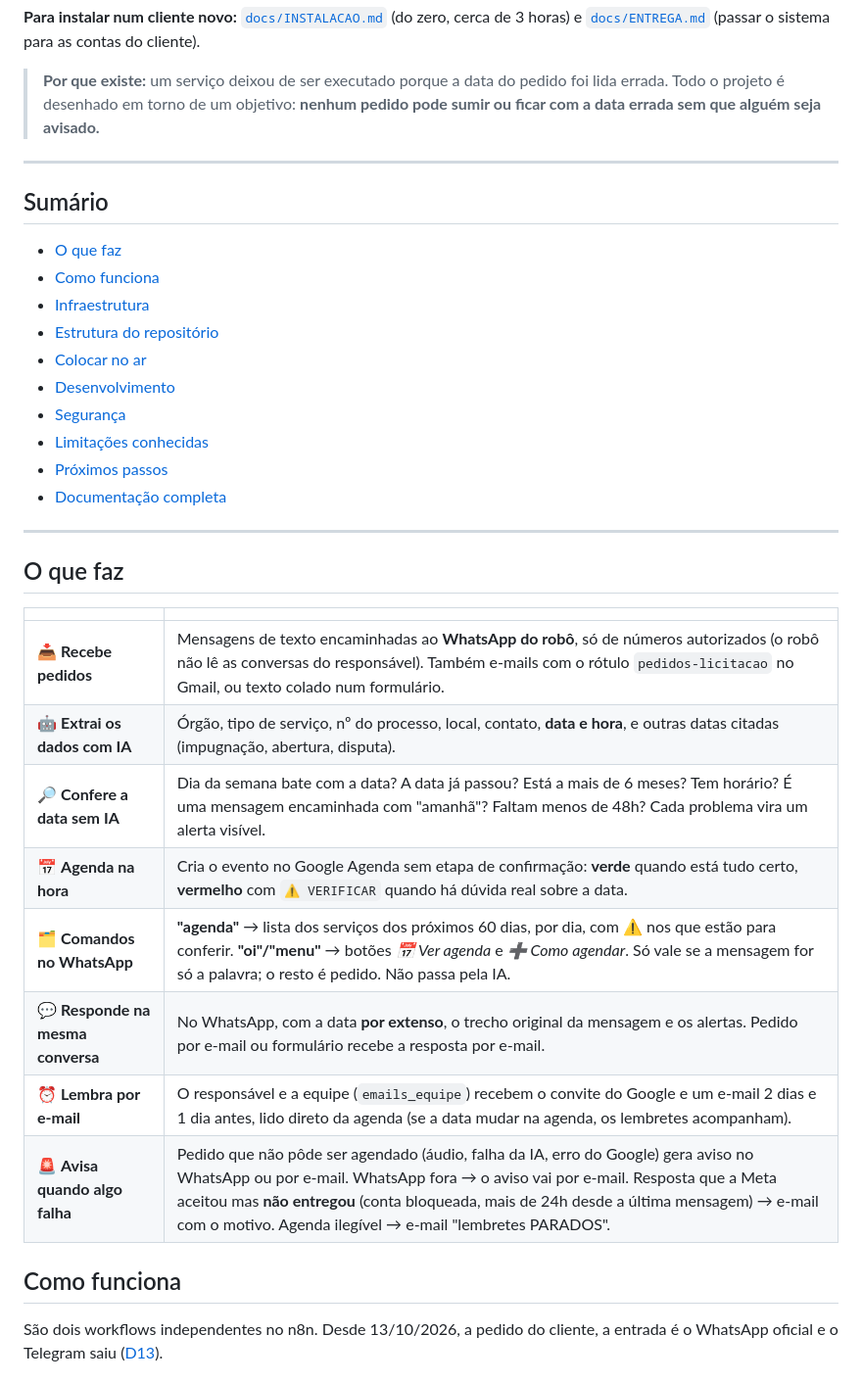
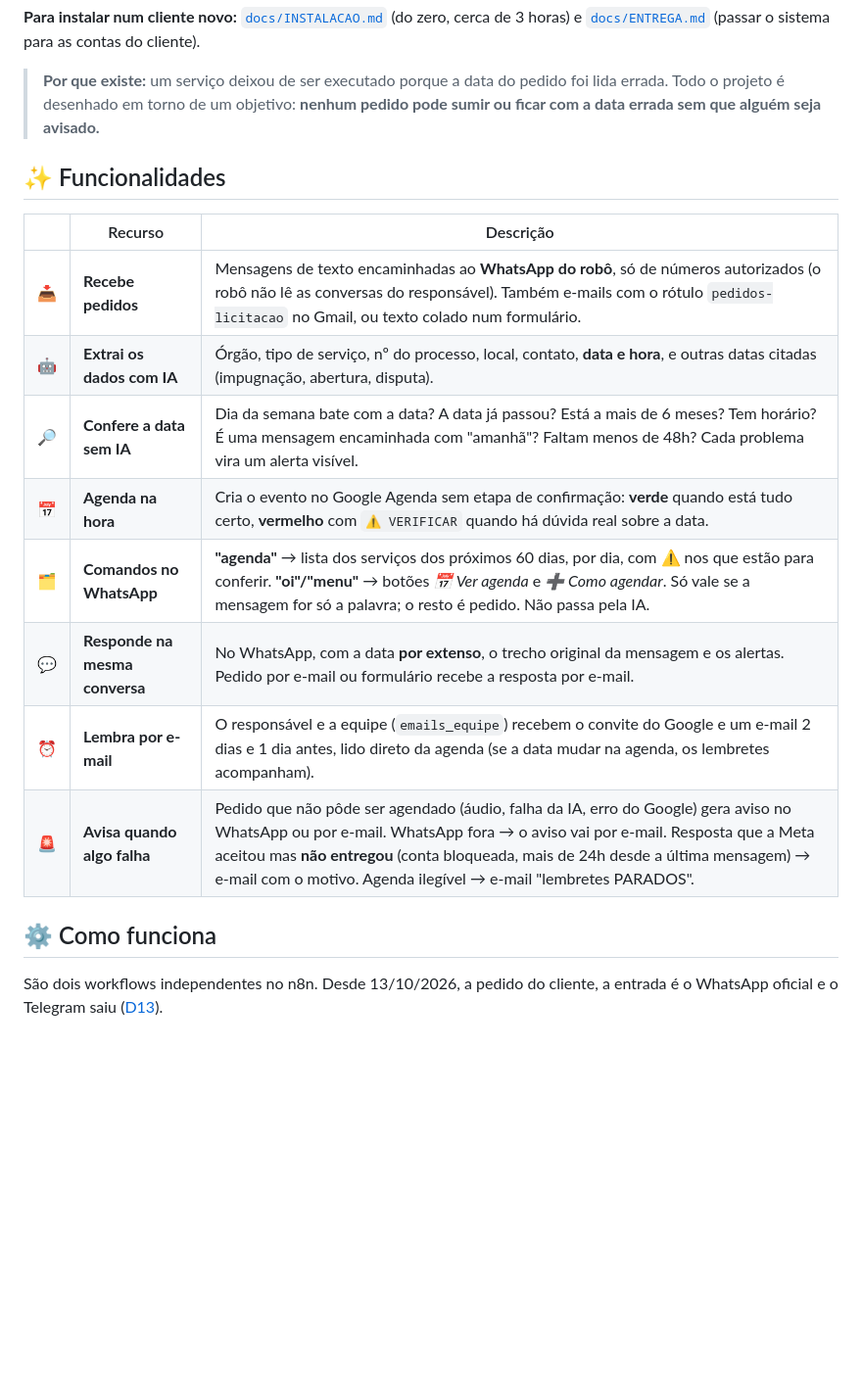
Before and after one commit to kauaxp77/Automacao_n8n, a Markdown page: README.md, the part around one of its changes. Shown at 98% size. Drawn GitHub-style; blank space fills up the shorter version.

```diff
--- a/README.md
+++ b/README.md
@@ -8,37 +41,20 @@ Os pedidos de serviço chegam pelo **WhatsApp** (encaminhados ao número do rob
 
 > **Por que existe:** um serviço deixou de ser executado porque a data do pedido foi lida errada. Todo o projeto é desenhado em torno de um objetivo: **nenhum pedido pode sumir ou ficar com a data errada sem que alguém seja avisado.**
 
----
+## ✨ Funcionalidades
 
-## Sumário
+| | Recurso | Descrição |
+|---|---|---|
+| 📥 | **Recebe pedidos** | Mensagens de texto encaminhadas ao **WhatsApp do robô**, só de números autorizados (o robô não lê as conversas do responsável). Também e-mails com o rótulo `pedidos-licitacao` no Gmail, ou texto colado num formulário. |
+| 🤖 | **Extrai os dados com IA** | Órgão, tipo de serviço, nº do processo, local, contato, **data e hora**, e outras datas citadas (impugnação, abertura, disputa). |
+| 🔎 | **Confere a data sem IA** | Dia da semana bate com a data? A data já passou? Está a mais de 6 meses? Tem horário? É uma mensagem encaminhada com "amanhã"? Faltam menos de 48h? Cada problema vira um alerta visível. |
+| 📅 | **Agenda na hora** | Cria o evento no Google Agenda sem etapa de confirmação: **verde** quando está tudo certo, **vermelho** com `⚠️ VERIFICAR` quando há dúvida real sobre a data. |
+| 🗂️ | **Comandos no WhatsApp** | **"agenda"** → lista dos serviços dos próximos 60 dias, por dia, com ⚠️ nos que estão para conferir. **"oi"/"menu"** → botões *📅 Ver agenda* e *➕ Como agendar*. Só vale se a mensagem for só a palavra; o resto é pedido. Não passa pela IA. |
+| 💬 | **Responde na mesma conversa** | No WhatsApp, com a data **por extenso**, o trecho original da mensagem e os alertas. Pedido por e-mail ou formulário recebe a resposta por e-mail. |
+| ⏰ | **Lembra por e-mail** | O responsável e a equipe (`emails_equipe`) recebem o convite do Google e um e-mail 2 dias e 1 dia antes, lido direto da agenda (se a data mudar na agenda, os lembretes acompanham). |
+| 🚨 | **Avisa quando algo falha** | Pedido que não pôde ser agendado (áudio, falha da IA, erro do Google) gera aviso no WhatsApp ou por e-mail. WhatsApp fora → o aviso vai por e-mail. Resposta que a Meta aceitou mas **não entregou** (conta bloqueada, mais de 24h desde a última mensagem) → e-mail com o motivo. Agenda ilegível → e-mail "lembretes PARADOS". |
 
-- [O que faz](#o-que-faz)
-- [Como funciona](#como-funciona)
-- [Infraestrutura](#infraestrutura)
-- [Estrutura do repositório](#estrutura-do-repositório)
-- [Colocar no ar](#colocar-no-ar)
-- [Desenvolvimento](#desenvolvimento)
-- [Segurança](#segurança)
-- [Limitações conhecidas](#limitações-conhecidas)
-- [Próximos passos](#próximos-passos)
-- [Documentação completa](#documentação-completa)
-
----
-
-## O que faz
-
-| | |
-|---|---|
-| 📥 **Recebe pedidos** | Mensagens de texto encaminhadas ao **WhatsApp do robô**, só de números autorizados (o robô não lê as conversas do responsável). Também e-mails com o rótulo `pedidos-licitacao` no Gmail, ou texto colado num formulário. |
-| 🤖 **Extrai os dados com IA** | Órgão, tipo de serviço, nº do processo, local, contato, **data e hora**, e outras datas citadas (impugnação, abertura, disputa). |
-| 🔎 **Confere a data sem IA** | Dia da semana bate com a data? A data já passou? Está a mais de 6 meses? Tem horário? É uma mensagem encaminhada com "amanhã"? Faltam menos de 48h? Cada problema vira um alerta visível. |
-| 📅 **Agenda na hora** | Cria o evento no Google Agenda sem etapa de confirmação: **verde** quando está tudo certo, **vermelho** com `⚠️ VERIFICAR` quando há dúvida real sobre a data. |
-| 🗂️ **Comandos no WhatsApp** | **"agenda"** → lista dos serviços dos próximos 60 dias, por dia, com ⚠️ nos que estão para conferir. **"oi"/"menu"** → botões *📅 Ver agenda* e *➕ Como agendar*. Só vale se a mensagem for só a palavra; o resto é pedido. Não passa pela IA. |
-| 💬 **Responde na mesma conversa** | No WhatsApp, com a data **por extenso**, o trecho original da mensagem e os alertas. Pedido por e-mail ou formulário recebe a resposta por e-mail. |
-| ⏰ **Lembra por e-mail** | O responsável e a equipe (`emails_equipe`) recebem o convite do Google e um e-mail 2 dias e 1 dia antes, lido direto da agenda (se a data mudar na agenda, os lembretes acompanham). |
-| 🚨 **Avisa quando algo falha** | Pedido que não pôde ser agendado (áudio, falha da IA, erro do Google) gera aviso no WhatsApp ou por e-mail. WhatsApp fora → o aviso vai por e-mail. Resposta que a Meta aceitou mas **não entregou** (conta bloqueada, mais de 24h desde a última mensagem) → e-mail com o motivo. Agenda ilegível → e-mail "lembretes PARADOS". |
-
-## Como funciona
+## ⚙️ Como funciona
 
 São dois workflows independentes no n8n. Desde 13/10/2026, a pedido do cliente, a entrada é o WhatsApp oficial e o Telegram saiu ([D13](docs/DECISOES.md#d13-whatsapp-oficial-como-entrada-e-resposta-telegram-removido)).
 
```
Also changed, not shown: other parts of README.md (+74 -14 lines), docs/banner.png (added), docs/screenshots/testes.png (added), docs/screenshots/workflow-lembretes.png (added), docs/screenshots/workflow-pedidos.png (added), 2 other files.
